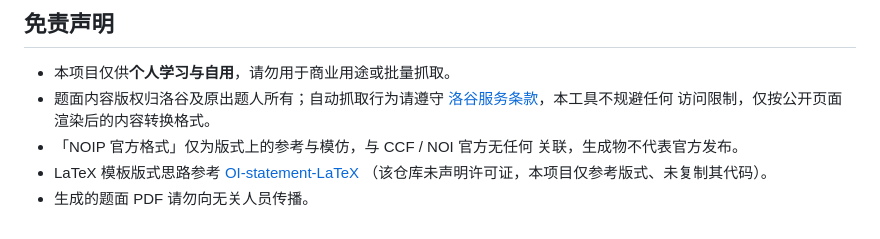
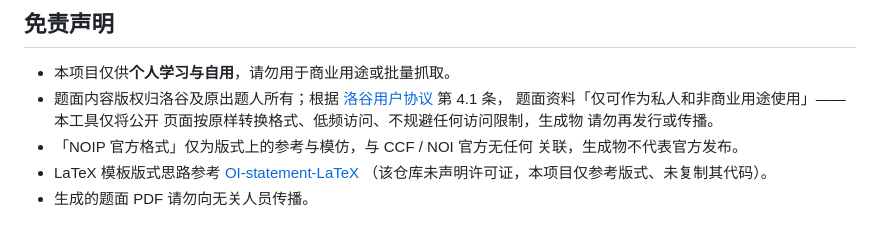
Before and after one commit to arglyzine/luogu2pdf, a Markdown page: README.md, the part around the change. Rendered like a GitHub page.

Commit message:
README：修正洛谷用户协议链接并对照条款更新免责声明
- 原链接 www.luogu.com.cn/policy/user 不存在，改为官方
  help.luogu.com.cn/ula/luogu（洛谷用户协议）
- 对照协议 4.1 条（题面资料仅可私人和非商业用途）重写
  免责声明：仅个人学习自用、低频访问、不规避限制、
  生成物勿再发行或传播

```diff
--- a/README.md
+++ b/README.md
@@ -194,9 +194,11 @@ tests/              pytest 单元测试（85 个用例）
 ## 免责声明
 
 - 本项目仅供**个人学习与自用**，请勿用于商业用途或批量抓取。
-- 题面内容版权归洛谷及原出题人所有；自动抓取行为请遵守
-  [洛谷服务条款](https://www.luogu.com.cn/policy/user)，本工具不规避任何
-  访问限制，仅按公开页面渲染后的内容转换格式。
+- 题面内容版权归洛谷及原出题人所有；根据
+  [洛谷用户协议](https://help.luogu.com.cn/ula/luogu) 第 4.1 条，
+  题面资料「仅可作为私人和非商业用途使用」——本工具仅将公开
+  页面按原样转换格式、低频访问、不规避任何访问限制，生成物
+  请勿再发行或传播。
 - 「NOIP 官方格式」仅为版式上的参考与模仿，与 CCF / NOI 官方无任何
   关联，生成物不代表官方发布。
 - LaTeX 模板版式思路参考
```
